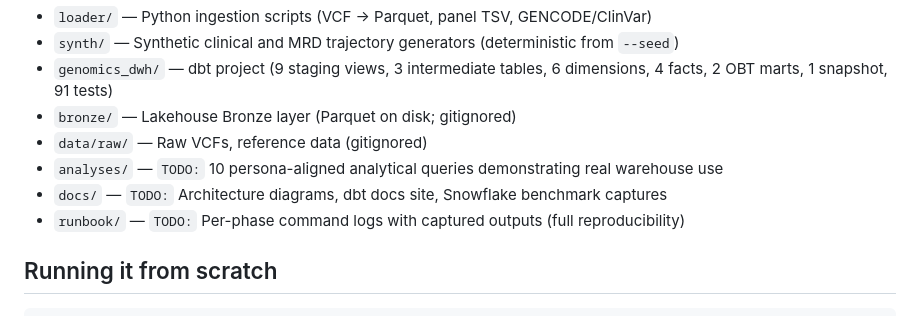
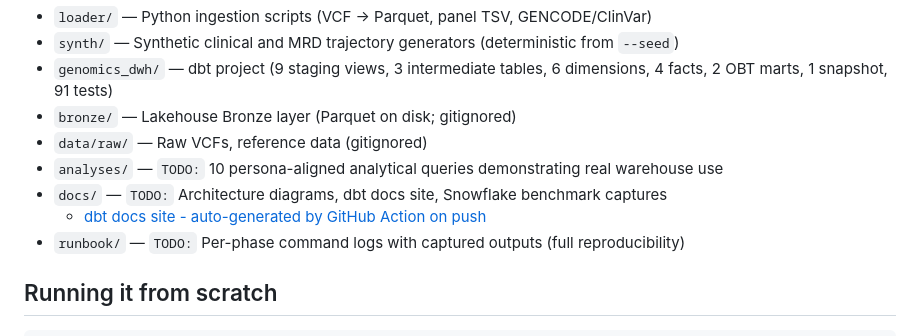
Before and after one commit to mikesparr/1000-genomes-dwh, a Markdown page: README.md, the part around the change. GitHub-like rendering.

Commit message:
Updated repo README (with arch diagram w/ TODOs)

```diff
--- a/README.md
+++ b/README.md
@@ -71,6 +71,7 @@ flowchart LR
 - `data/raw/` — Raw VCFs, reference data (gitignored)
 - `analyses/` — `TODO:` 10 persona-aligned analytical queries demonstrating real warehouse use
 - `docs/` — `TODO:` Architecture diagrams, dbt docs site, Snowflake benchmark captures
+  - [dbt docs site - auto-generated by GitHub Action on push](https://mikesparr.github.io/1000-genomes-dwh/#!/overview)
 - `runbook/` — `TODO:` Per-phase command logs with captured outputs (full reproducibility)
 
 ## Running it from scratch
```
